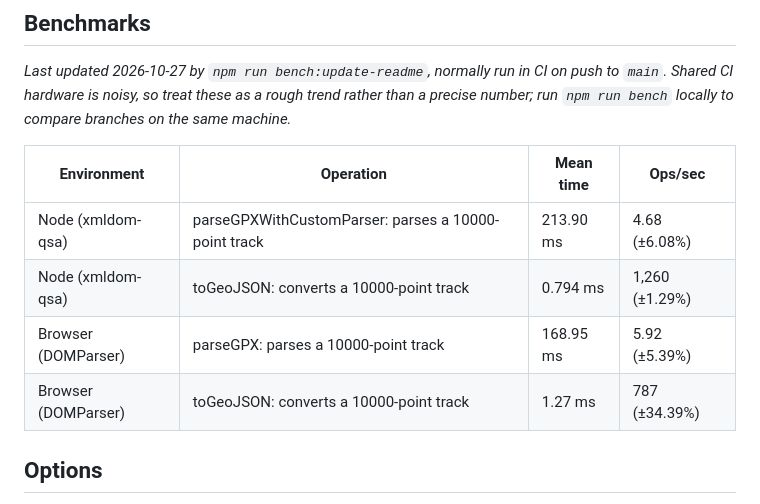
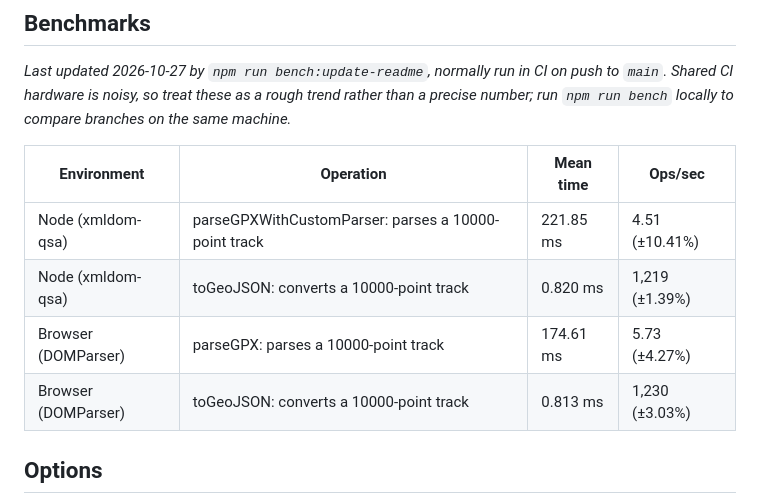
Before and after one commit to We-Gold/gpxjs, a Markdown page: README.md, the part around the change. Drawn GitHub-style.

Commit message:
Update benchmark results

```diff
--- a/README.md
+++ b/README.md
@@ -178,10 +178,10 @@ _Last updated 2026-10-27 by `npm run bench:update-readme`, normally run in CI on
 
 | Environment | Operation | Mean time | Ops/sec |
 | --- | --- | --- | --- |
-| Node (xmldom-qsa) | parseGPXWithCustomParser: parses a 10000-point track | 213.90 ms | 4.68 (±6.08%) |
-| Node (xmldom-qsa) | toGeoJSON: converts a 10000-point track | 0.794 ms | 1,260 (±1.29%) |
-| Browser (DOMParser) | parseGPX: parses a 10000-point track | 168.95 ms | 5.92 (±5.39%) |
-| Browser (DOMParser) | toGeoJSON: converts a 10000-point track | 1.27 ms | 787 (±34.39%) |
+| Node (xmldom-qsa) | parseGPXWithCustomParser: parses a 10000-point track | 221.85 ms | 4.51 (±10.41%) |
+| Node (xmldom-qsa) | toGeoJSON: converts a 10000-point track | 0.820 ms | 1,219 (±1.39%) |
+| Browser (DOMParser) | parseGPX: parses a 10000-point track | 174.61 ms | 5.73 (±4.27%) |
+| Browser (DOMParser) | toGeoJSON: converts a 10000-point track | 0.813 ms | 1,230 (±3.03%) |
 <!-- BENCHMARKS:END -->
 
 ## Options
```
